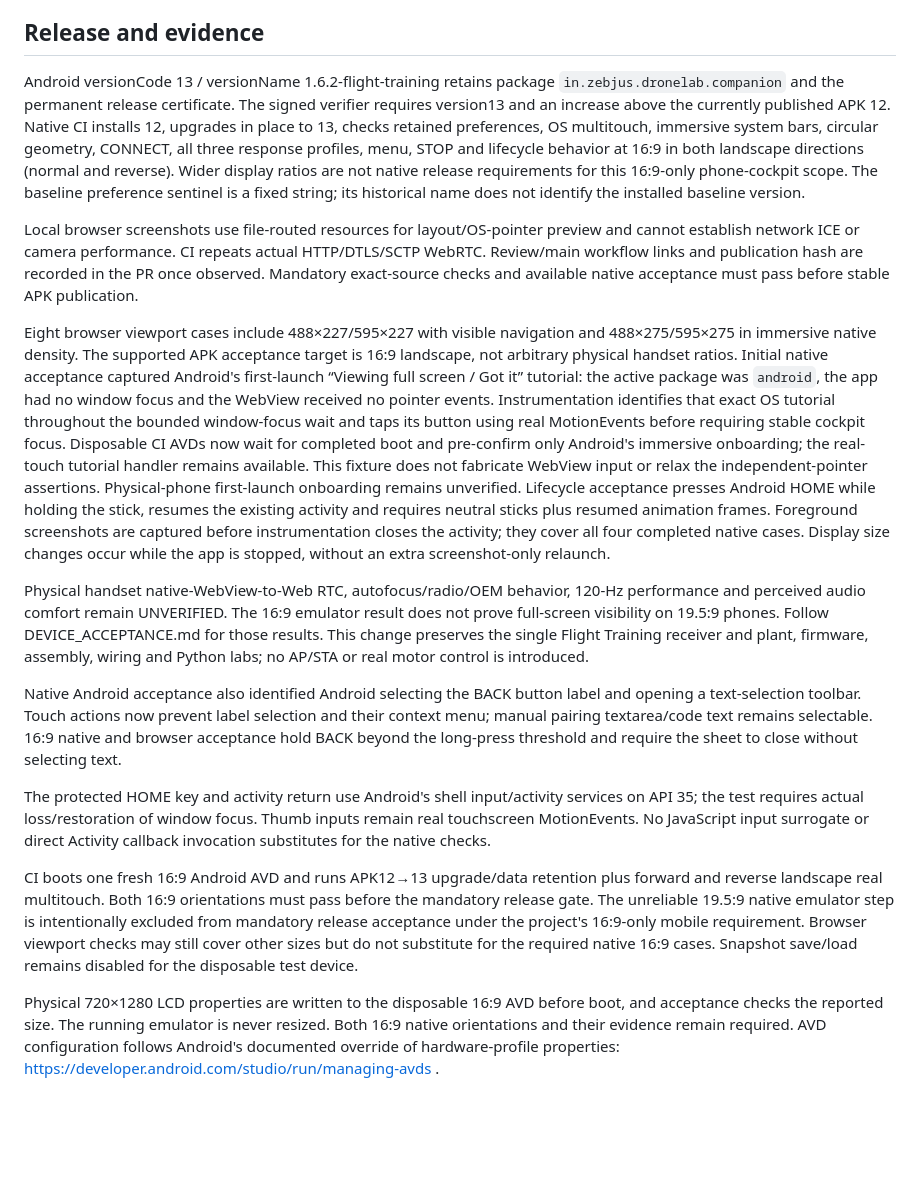
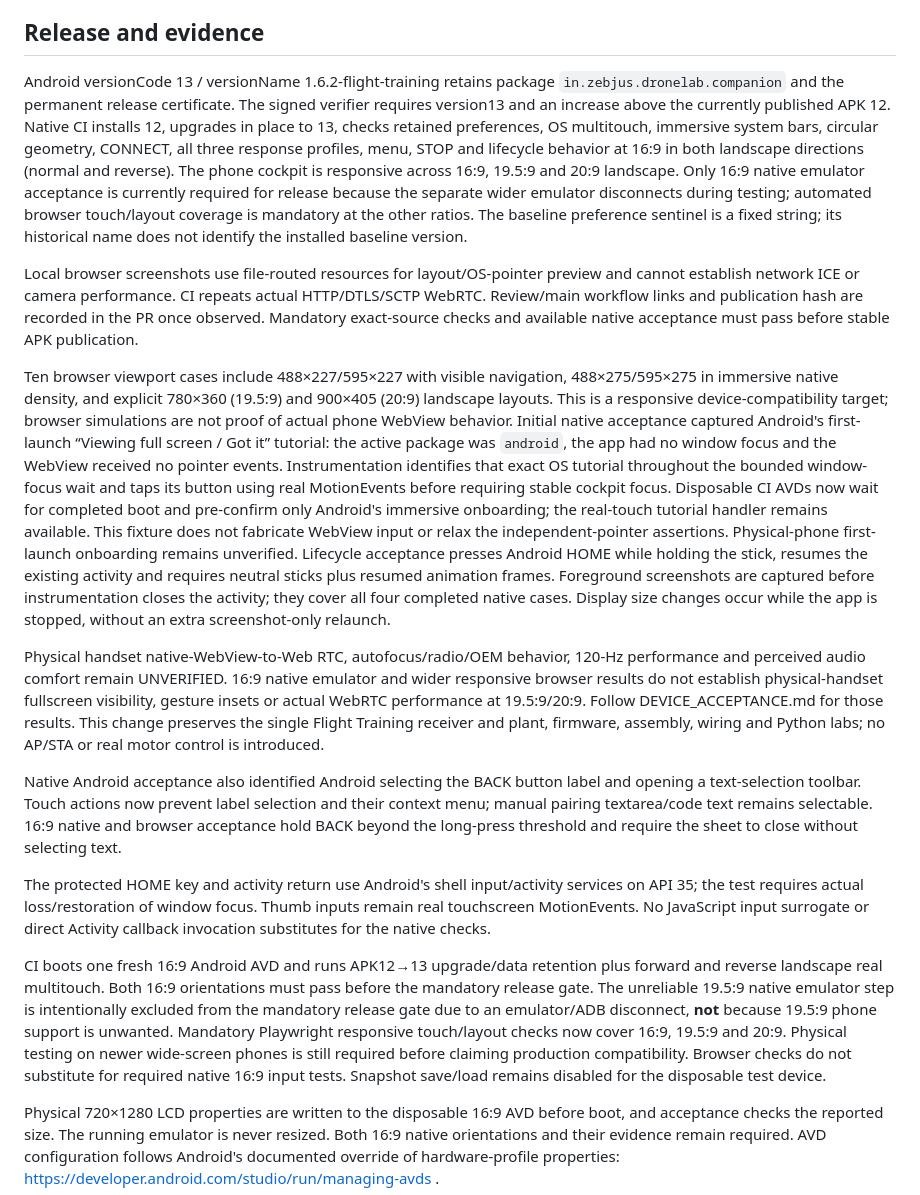
Before and after one commit to chilchiltrips-boop/dronelab, a Markdown page: docs/flight-training/ANDROID_REFERENCE_COCKPIT.md, the part around the change. Drawn GitHub-style; blank space fills up the shorter version.

Commit message:
Restore responsive 19.5:9 and 20:9 phone support scope

```diff
--- a/docs/flight-training/ANDROID_REFERENCE_COCKPIT.md
+++ b/docs/flight-training/ANDROID_REFERENCE_COCKPIT.md
@@ -26,19 +26,19 @@ The reference's side Trim/camera decoration is represented by functional respons
 
 ## Release and evidence
 
-Android versionCode 13 / versionName 1.6.2-flight-training retains package `in.zebjus.dronelab.companion` and the permanent release certificate. The signed verifier requires version13 and an increase above the currently published APK 12. Native CI installs 12, upgrades in place to 13, checks retained preferences, OS multitouch, immersive system bars, circular geometry, CONNECT, all three response profiles, menu, STOP and lifecycle behavior at 16:9 in both landscape directions (normal and reverse). Wider display ratios are not native release requirements for this 16:9-only phone-cockpit scope. The baseline preference sentinel is a fixed string; its historical name does not identify the installed baseline version.
+Android versionCode 13 / versionName 1.6.2-flight-training retains package `in.zebjus.dronelab.companion` and the permanent release certificate. The signed verifier requires version13 and an increase above the currently published APK 12. Native CI installs 12, upgrades in place to 13, checks retained preferences, OS multitouch, immersive system bars, circular geometry, CONNECT, all three response profiles, menu, STOP and lifecycle behavior at 16:9 in both landscape directions (normal and reverse). The phone cockpit is responsive across 16:9, 19.5:9 and 20:9 landscape. Only 16:9 native emulator acceptance is currently required for release because the separate wider emulator disconnects during testing; automated browser touch/layout coverage is mandatory at the other ratios. The baseline preference sentinel is a fixed string; its historical name does not identify the installed baseline version.
 
 Local browser screenshots use file-routed resources for layout/OS-pointer preview and cannot establish network ICE or camera performance. CI repeats actual HTTP/DTLS/SCTP WebRTC. Review/main workflow links and publication hash are recorded in the PR once observed. Mandatory exact-source checks and available native acceptance must pass before stable APK publication.
 
-Eight browser viewport cases include 488×227/595×227 with visible navigation and 488×275/595×275 in immersive native density. The supported APK acceptance target is 16:9 landscape, not arbitrary physical handset ratios. Initial native acceptance captured Android's first-launch “Viewing full screen / Got it” tutorial: the active package was `android`, the app had no window focus and the WebView received no pointer events. Instrumentation identifies that exact OS tutorial throughout the bounded window-focus wait and taps its button using real MotionEvents before requiring stable cockpit focus. Disposable CI AVDs now wait for completed boot and pre-confirm only Android's immersive onboarding; the real-touch tutorial handler remains available. This fixture does not fabricate WebView input or relax the independent-pointer assertions. Physical-phone first-launch onboarding remains unverified. Lifecycle acceptance presses Android HOME while holding the stick, resumes the existing activity and requires neutral sticks plus resumed animation frames. Foreground screenshots are captured before instrumentation closes the activity; they cover all four completed native cases. Display size changes occur while the app is stopped, without an extra screenshot-only relaunch.
+Ten browser viewport cases include 488×227/595×227 with visible navigation, 488×275/595×275 in immersive native density, and explicit 780×360 (19.5:9) and 900×405 (20:9) landscape layouts. This is a responsive device-compatibility target; browser simulations are not proof of actual phone WebView behavior. Initial native acceptance captured Android's first-launch “Viewing full screen / Got it” tutorial: the active package was `android`, the app had no window focus and the WebView received no pointer events. Instrumentation identifies that exact OS tutorial throughout the bounded window-focus wait and taps its button using real MotionEvents before requiring stable cockpit focus. Disposable CI AVDs now wait for completed boot and pre-confirm only Android's immersive onboarding; the real-touch tutorial handler remains available. This fixture does not fabricate WebView input or relax the independent-pointer assertions. Physical-phone first-launch onboarding remains unverified. Lifecycle acceptance presses Android HOME while holding the stick, resumes the existing activity and requires neutral sticks plus resumed animation frames. Foreground screenshots are captured before instrumentation closes the activity; they cover all four completed native cases. Display size changes occur while the app is stopped, without an extra screenshot-only relaunch.
 
-Physical handset native-WebView-to-Web RTC, autofocus/radio/OEM behavior, 120-Hz performance and perceived audio comfort remain UNVERIFIED. The 16:9 emulator result does not prove full-screen visibility on 19.5:9 phones. Follow DEVICE_ACCEPTANCE.md for those results. This change preserves the single Flight Training receiver and plant, firmware, assembly, wiring and Python labs; no AP/STA or real motor control is introduced.
+Physical handset native-WebView-to-Web RTC, autofocus/radio/OEM behavior, 120-Hz performance and perceived audio comfort remain UNVERIFIED. 16:9 native emulator and wider responsive browser results do not establish physical-handset fullscreen visibility, gesture insets or actual WebRTC performance at 19.5:9/20:9. Follow DEVICE_ACCEPTANCE.md for those results. This change preserves the single Flight Training receiver and plant, firmware, assembly, wiring and Python labs; no AP/STA or real motor control is introduced.
 
 Native Android acceptance also identified Android selecting the BACK button label and opening a text-selection toolbar. Touch actions now prevent label selection and their context menu; manual pairing textarea/code text remains selectable. 16:9 native and browser acceptance hold BACK beyond the long-press threshold and require the sheet to close without selecting text.
 
 The protected HOME key and activity return use Android's shell input/activity services on API 35; the test requires actual loss/restoration of window focus. Thumb inputs remain real touchscreen MotionEvents. No JavaScript input surrogate or direct Activity callback invocation substitutes for the native checks.
 
-CI boots one fresh 16:9 Android AVD and runs APK12→13 upgrade/data retention plus forward and reverse landscape real multitouch. Both 16:9 orientations must pass before the mandatory release gate. The unreliable 19.5:9 native emulator step is intentionally excluded from mandatory release acceptance under the project's 16:9-only mobile requirement. Browser viewport checks may still cover other sizes but do not substitute for the required native 16:9 cases. Snapshot save/load remains disabled for the disposable test device.
+CI boots one fresh 16:9 Android AVD and runs APK12→13 upgrade/data retention plus forward and reverse landscape real multitouch. Both 16:9 orientations must pass before the mandatory release gate. The unreliable 19.5:9 native emulator step is intentionally excluded from the mandatory release gate due to an emulator/ADB disconnect, **not** because 19.5:9 phone support is unwanted. Mandatory Playwright responsive touch/layout checks now cover 16:9, 19.5:9 and 20:9. Physical testing on newer wide-screen phones is still required before claiming production compatibility. Browser checks do not substitute for required native 16:9 input tests. Snapshot save/load remains disabled for the disposable test device.
 
 Physical 720×1280 LCD properties are written to the disposable 16:9 AVD before boot, and acceptance checks the reported size. The running emulator is never resized. Both 16:9 native orientations and their evidence remain required. AVD configuration follows Android's documented override of hardware-profile properties: https://developer.android.com/studio/run/managing-avds .
 
```
